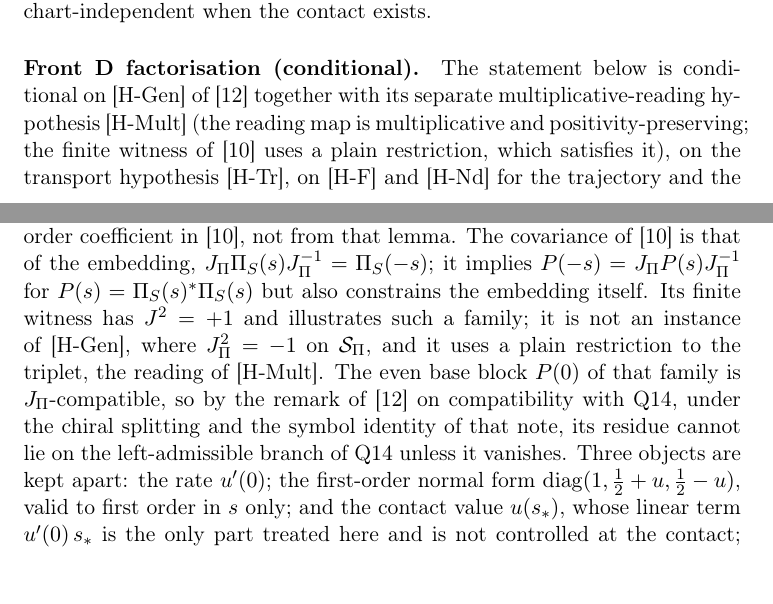
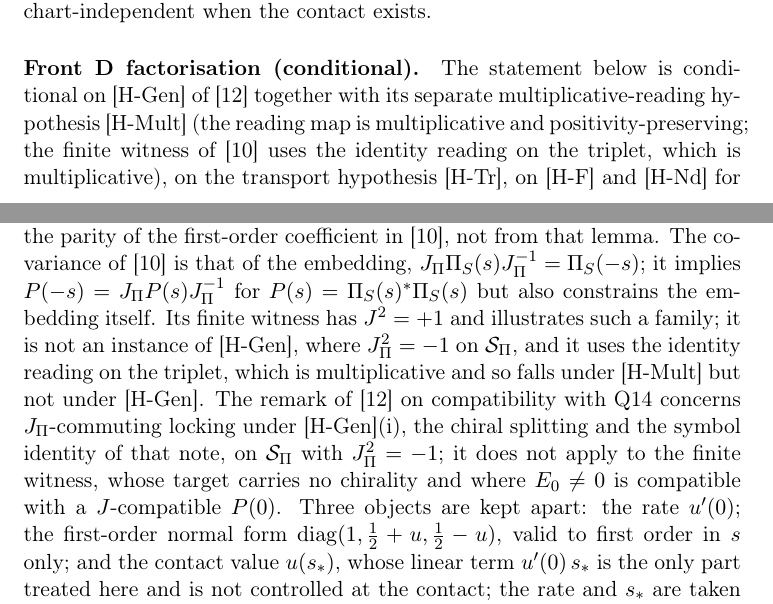
Before and after one commit to Cosmochrony/a4-note, a LaTeX paper (tex/A4Note.tex): two parts of pages 20 and 22 of 27, joined at a grey line, cut so that both start at the same text. Compiled offline with pdfLaTeX.

Commit message:
A4-Note 3.0: review 10 fixes (witness scope, README, script wording)

```diff
--- a/tex/A4Note.tex
+++ b/tex/A4Note.tex
@@ -973,7 +973,7 @@ Independent Researcher, France\\
     \paragraph{Front D factorisation (conditional).}
       The statement below is conditional on [H-Gen] of~\cite{Beau2026prs} together with its separate multiplicative-reading
       hypothesis [H-Mult] (the reading map is multiplicative and positivity-preserving; the finite witness
-      of~\cite{Beau2026ebj} uses a plain restriction, which satisfies it), on the transport hypothesis [H-Tr], on [H-F] and [H-Nd] for the trajectory and the contact, and on the
+      of~\cite{Beau2026ebj} uses the identity reading on the triplet, which is multiplicative), on the transport hypothesis [H-Tr], on [H-F] and [H-Nd] for the trajectory and the contact, and on the
       localisation hypothesis that follows.
       Under the localisation hypothesis that the first-order source of the split is exhausted by the transported
       left-handed block $\tfrac12 \partial_s \Dchi(P)|_0$ of the $\JPi$-odd tangent, that is, that the $J_3$ component
@@ -1016,10 +1016,11 @@ Independent Researcher, France\\
       The covariance of~\cite{Beau2026ebj} is that of the embedding, $J_\Pi\Pi_S(s)J_\Pi^{-1}=\Pi_S(-s)$; it implies
       $P(-s)=J_\Pi P(s)J_\Pi^{-1}$ for $P(s)=\Pi_S(s)^{*}\Pi_S(s)$ but also constrains the embedding itself.
       Its finite witness has $J^2=+1$ and illustrates such a family; it is not an instance of [H-Gen], where
-      $J_\Pi^2=-1$ on $\mathcal S_\Pi$, and it uses a plain restriction to the triplet, the reading of [H-Mult].
-      The even base block $P(0)$ of that family is $J_\Pi$-compatible, so by the remark of~\cite{Beau2026prs} on
-      compatibility with Q14, under the chiral splitting and the symbol identity of that note, its residue cannot lie on
-      the left-admissible branch of Q14 unless it vanishes.
+      $J_\Pi^2=-1$ on $\mathcal S_\Pi$, and it uses the identity reading on the triplet, which is multiplicative and so falls under [H-Mult] but not under [H-Gen].
+      The remark of~\cite{Beau2026prs} on compatibility with Q14 concerns $J_\Pi$-commuting locking under [H-Gen](i), the
+      chiral splitting and the symbol identity of that note, on $\mathcal S_\Pi$ with $J_\Pi^2=-1$; it does not apply to
+      the finite witness, whose target carries no chirality and where $E_0\neq0$ is compatible with a $J$-compatible
+      $P(0)$.
       Three objects are kept apart: the rate $u'(0)$; the first-order normal form
       $\diag(1,\tfrac12+u,\tfrac12-u)$, valid to first order in $s$ only; and the contact value $u(s_*)$, whose linear
       term $u'(0)\,s_*$ is the only part treated here and is not controlled at the contact; the rate and $s_*$ are
```
Also changed, not shown: code/front_d_u1_evaluation.py (+1 -1 lines), README.md.
